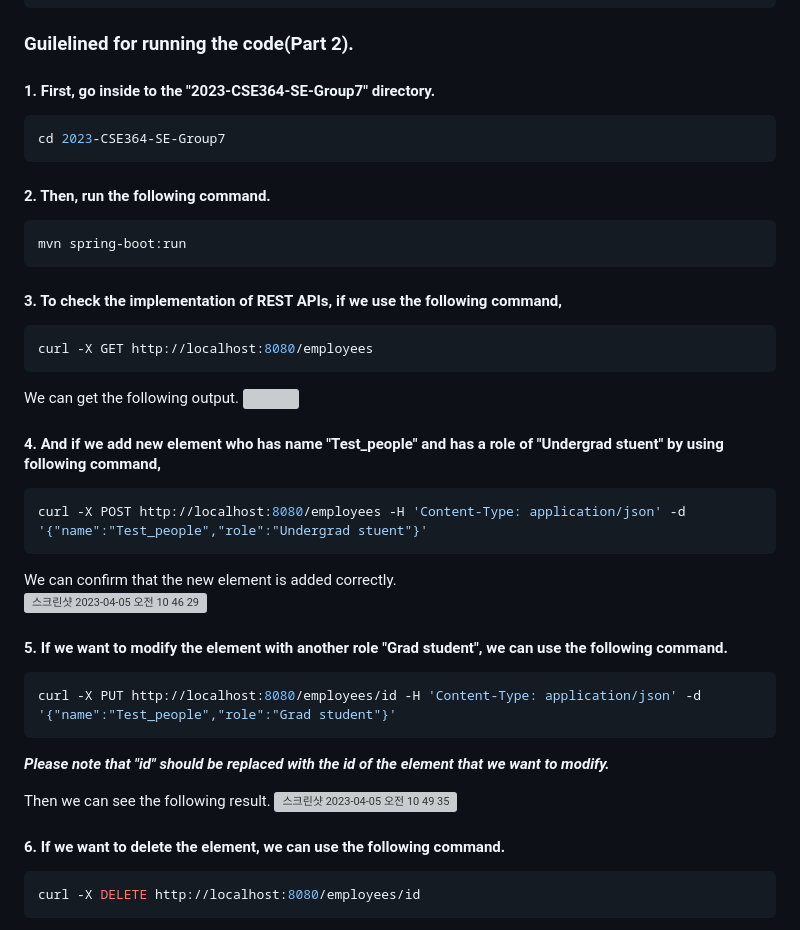
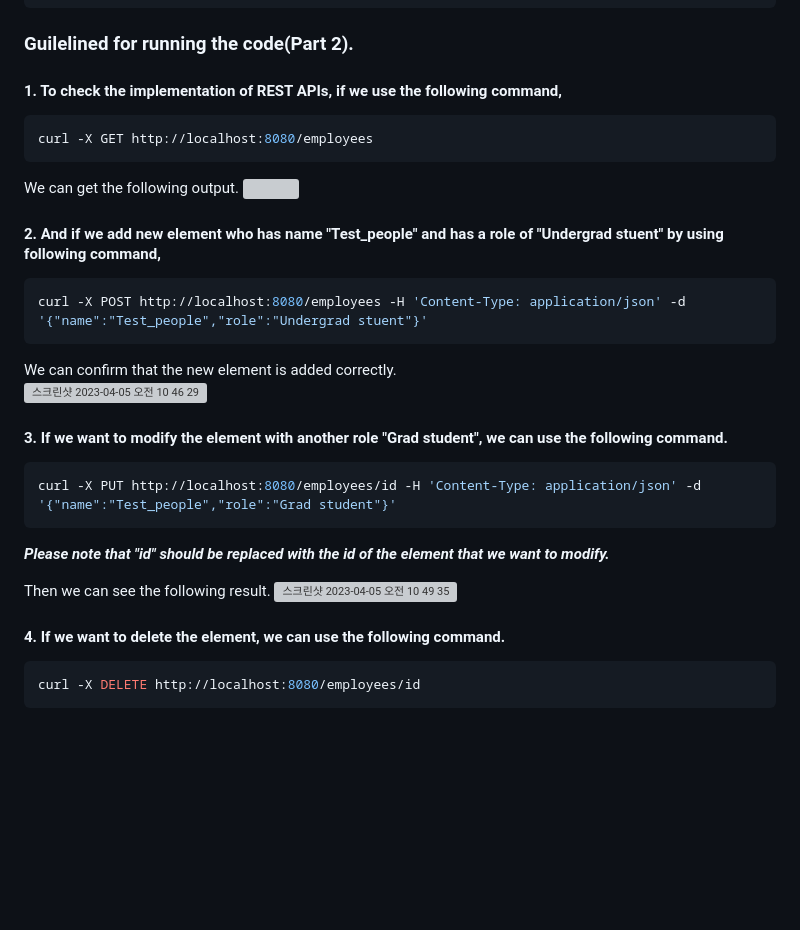
Before and after one commit to changuniuni/2023-CSE364-SE-Group7, a Markdown page: README.md, the part around the change. Drawn GitHub-style; blank space fills up the shorter version; grey boxes are pictures that could not be loaded.

````diff
--- a/README.md
+++ b/README.md
@@ -33,15 +33,8 @@ bash run.sh
 ```
 
 ### Guilelined for running the code(Part 2).
-#### 1. First, go inside to the "2023-CSE364-SE-Group7" directory.
-```bash
-cd 2023-CSE364-SE-Group7
-```
-#### 2. Then, run the following command.
-```bash
-mvn spring-boot:run
-```
-#### 3. To check the implementation of REST APIs, if we use the following command,
+
+#### 1. To check the implementation of REST APIs, if we use the following command,
 ```bash
 curl -X GET http://localhost:8080/employees
 ```
@@ -49,7 +42,7 @@ We can get the following output.
 <img src="https://user-images.githubusercontent.com/48553632/229964494-bdb6dab2-fabc-4447-905b-0c6ea85c3306.png">
 
 
-#### 4. And if we add new element who has name "Test_people" and has a role of "Undergrad stuent" by using following command,
+#### 2. And if we add new element who has name "Test_people" and has a role of "Undergrad stuent" by using following command,
 ```bash
 curl -X POST http://localhost:8080/employees -H 'Content-Type: application/json' -d '{"name":"Test_people","role":"Undergrad stuent"}'
 ```
@@ -58,7 +51,7 @@ We can confirm that the new element is added correctly.<br></br>
 
 
 
-#### 5. If we want to modify the element with another role "Grad student", we can use the following command.
+#### 3. If we want to modify the element with another role "Grad student", we can use the following command.
 ```bash
 curl -X PUT http://localhost:8080/employees/id -H 'Content-Type: application/json' -d '{"name":"Test_people","role":"Grad student"}'
 ```
@@ -68,7 +61,7 @@ curl -X PUT http://localhost:8080/employees/id -H 'Content-Type: application/jso
 Then we can see the following result.
 <img width="790" alt="스크린샷 2023-04-05 오전 10 49 35" src="https://user-images.githubusercontent.com/48553632/229965732-e41dddeb-1614-41ee-92f7-33e93474181b.png">
 
-#### 6. If we want to delete the element, we can use the following command.
+#### 4. If we want to delete the element, we can use the following command.
 ```bash
 curl -X DELETE http://localhost:8080/employees/id
 ```
````
